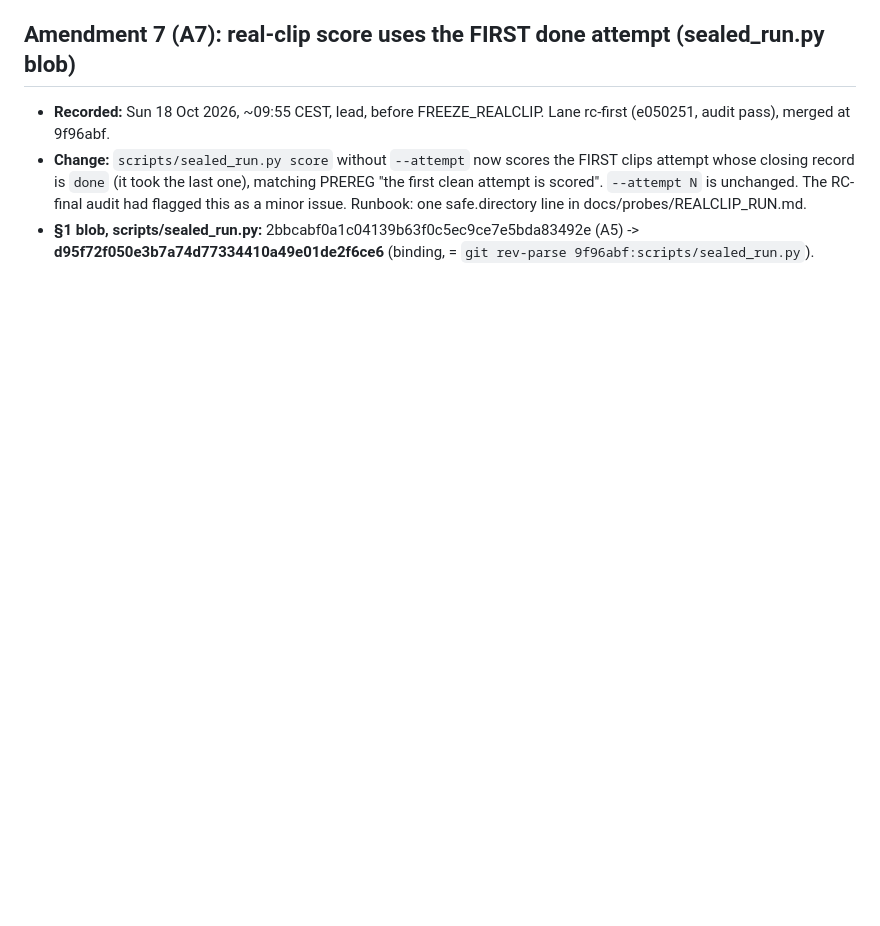
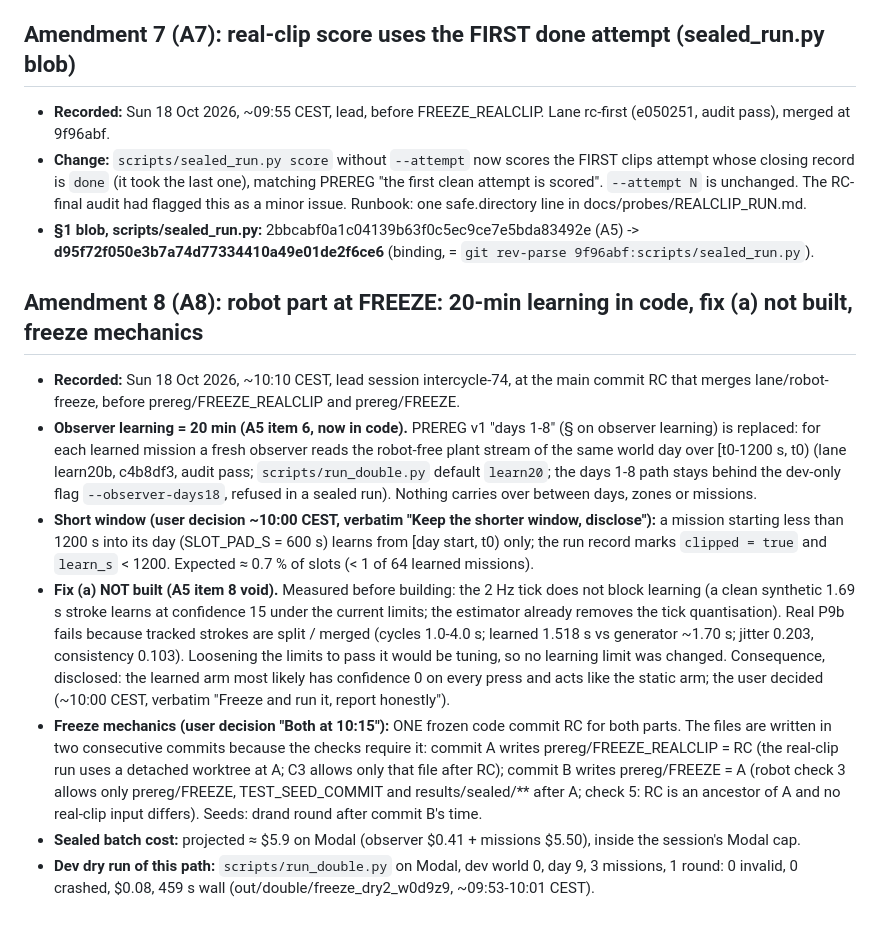
Before and after one commit to Alexanderis1/intercycle, a Markdown page: prereg/AMENDMENTS.md, the part around the change. Rendered like a GitHub page; blank space fills up the shorter version.

Commit message:
prereg: A8 robot part at FREEZE (learn20 in code, short-window decision, fix (a) not built, freeze mechanics, dev dry run)
Co-Authored-By: Claude Opus 5.5 (1M context) <noreply@anthropic.com>
Claude-Session: https://claude.ai/code/session_0121n1SLMnLhGh6HZQyg4y2m

```diff
--- a/prereg/AMENDMENTS.md
+++ b/prereg/AMENDMENTS.md
@@ -347,3 +347,29 @@ The A5 table was computed from a working tree that did not match the merge commi
   is `done` (it took the last one), matching PREREG "the first clean attempt is scored". `--attempt N` is unchanged.
   The RC-final audit had flagged this as a minor issue. Runbook: one safe.directory line in docs/probes/REALCLIP_RUN.md.
 - **§1 blob, scripts/sealed_run.py:** 2bbcabf0a1c04139b63f0c5ec9ce7e5bda83492e (A5) -> **d95f72f050e3b7a74d77334410a49e01de2f6ce6** (binding, = `git rev-parse 9f96abf:scripts/sealed_run.py`).
+
+## Amendment 8 (A8): robot part at FREEZE: 20-min learning in code, fix (a) not built, freeze mechanics
+
+- **Recorded:** Sun 18 Oct 2026, ~10:10 CEST, lead session intercycle-74, at the main commit RC that merges
+  lane/robot-freeze, before prereg/FREEZE_REALCLIP and prereg/FREEZE.
+- **Observer learning = 20 min (A5 item 6, now in code).** PREREG v1 "days 1-8" (§ on observer learning) is replaced: for each learned mission a
+  fresh observer reads the robot-free plant stream of the same world day over [t0-1200 s, t0) (lane learn20b, c4b8df3,
+  audit pass; `scripts/run_double.py` default `learn20`; the days 1-8 path stays behind the dev-only flag
+  `--observer-days18`, refused in a sealed run). Nothing carries over between days, zones or missions.
+- **Short window (user decision ~10:00 CEST, verbatim "Keep the shorter window, disclose"):** a mission starting less
+  than 1200 s into its day (SLOT_PAD_S = 600 s) learns from [day start, t0) only; the run record marks `clipped = true`
+  and `learn_s` < 1200. Expected ≈ 0.7 % of slots (< 1 of 64 learned missions).
+- **Fix (a) NOT built (A5 item 8 void).** Measured before building: the 2 Hz tick does not block learning (a clean
+  synthetic 1.69 s stroke learns at confidence 15 under the current limits; the estimator already removes the tick
+  quantisation). Real P9b fails because tracked strokes are split / merged (cycles 1.0-4.0 s; learned 1.518 s vs
+  generator ~1.70 s; jitter 0.203, consistency 0.103). Loosening the limits to pass it would be tuning, so no learning
+  limit was changed. Consequence, disclosed: the learned arm most likely has confidence 0 on every press and acts like
+  the static arm; the user decided (~10:00 CEST, verbatim "Freeze and run it, report honestly").
+- **Freeze mechanics (user decision "Both at 10:15"):** ONE frozen code commit RC for both parts. The files are written in
+  two consecutive commits because the checks require it: commit A writes prereg/FREEZE_REALCLIP = RC (the real-clip run
+  uses a detached worktree at A; C3 allows only that file after RC); commit B writes prereg/FREEZE = A (robot check 3
+  allows only prereg/FREEZE, TEST_SEED_COMMIT and results/sealed/** after A; check 5: RC is an ancestor of A and no
+  real-clip input differs). Seeds: drand round after commit B's time.
+- **Sealed batch cost:** projected ≈ $5.9 on Modal (observer $0.41 + missions $5.50), inside the session's Modal cap.
+- **Dev dry run of this path:** `scripts/run_double.py` on Modal, dev world 0, day 9, 3 missions, 1 round:
+  0 invalid, 0 crashed, $0.08, 459 s wall (out/double/freeze_dry2_w0d9z9, ~09:53-10:01 CEST).
```
